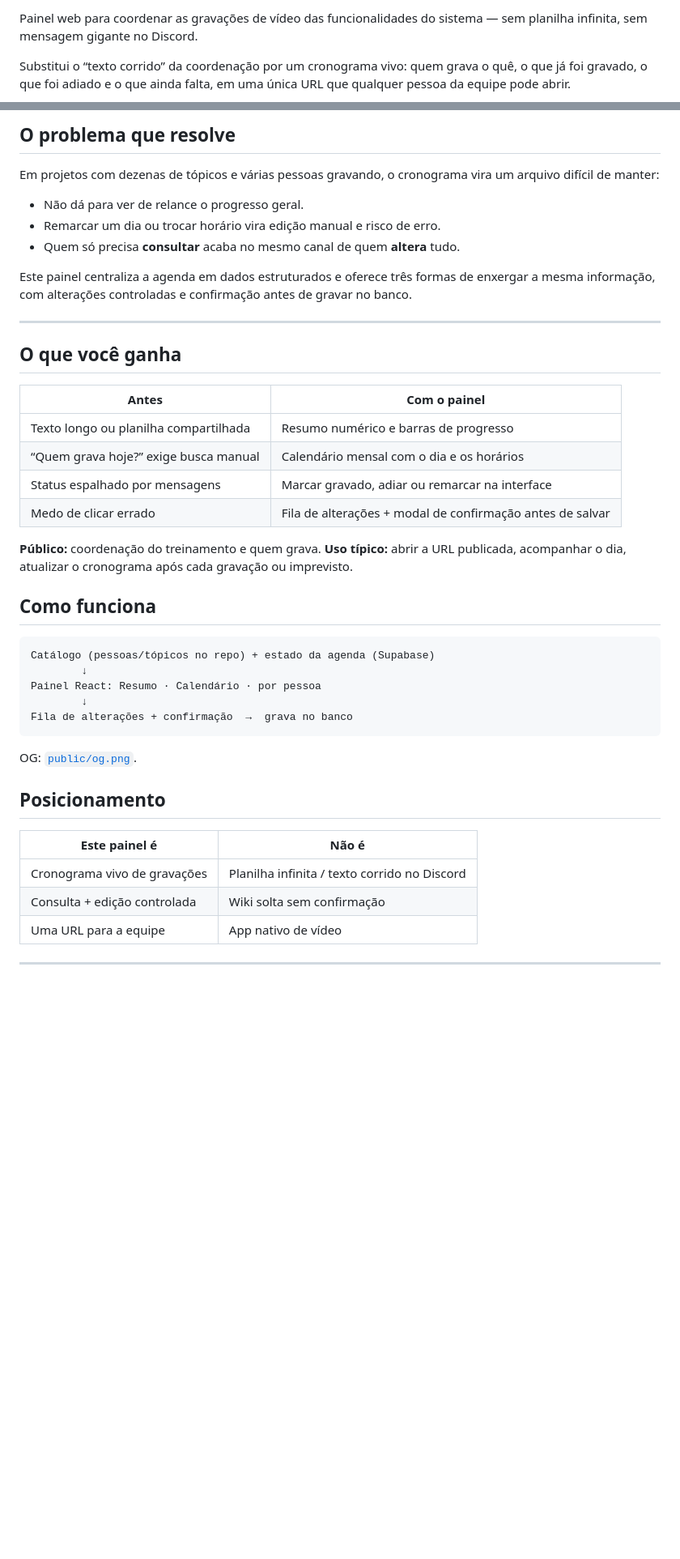
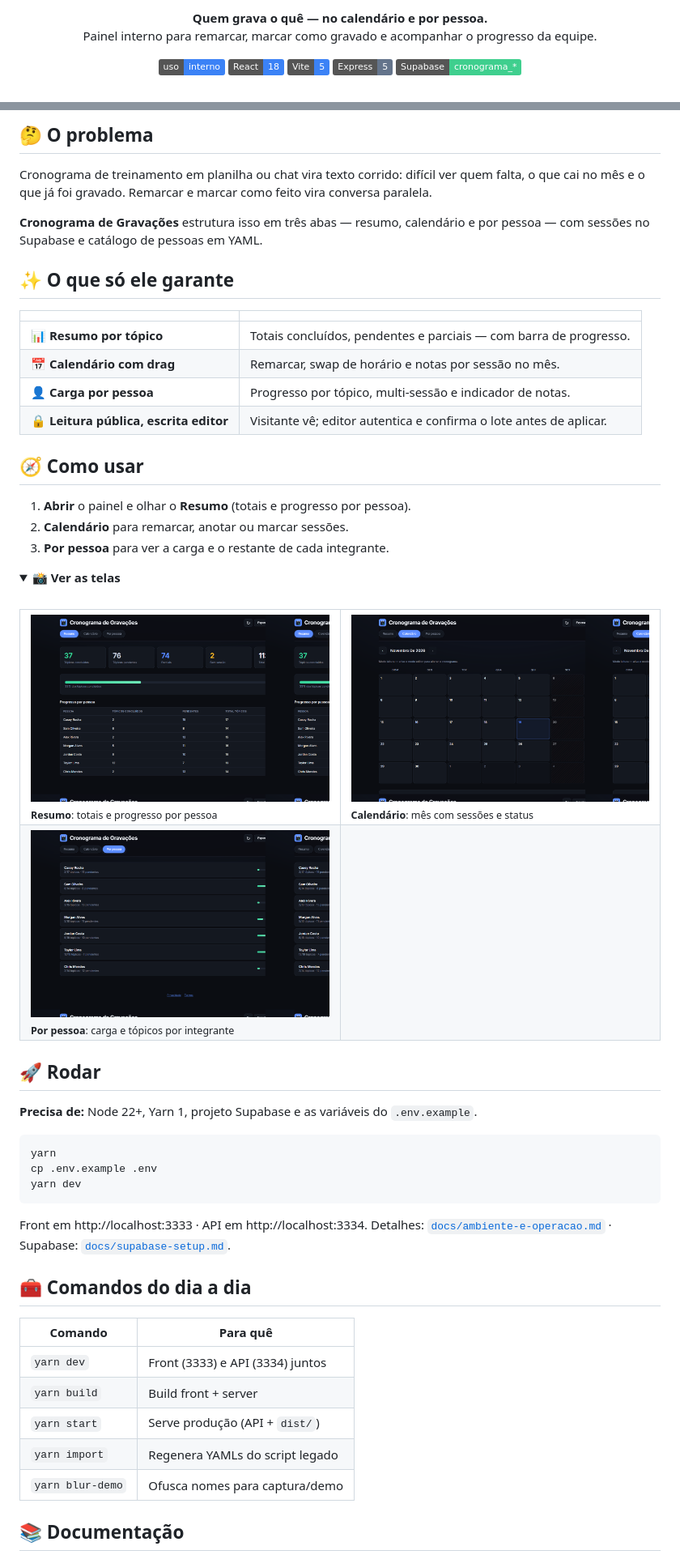
Before and after one commit to RafaelHDSV/Cronograma-de-Gravacoes, a Markdown page: README.md, 2 parts joined by grey strips. Shown at 81% size. Rendered like a GitHub page; pictures changed too: assets/screenshots/calendario.png (added), assets/screenshots/por-pessoa.png (added), assets/screenshots/resumo.png (added); folded sections open; badges without logos; blank space fills up the shorter version.

Commit message:
Align product README with the house readme skill for board #29.
Adds the English mirror and viewport screenshots so visitors see the product before setup.

````diff
--- a/README.md
+++ b/README.md
@@ -2,5 +4,14 @@
 
-Painel web para coordenar as gravações de vídeo das funcionalidades do sistema — sem planilha infinita, sem mensagem gigante no Discord.
+<p align="center">
+  <strong>Quem grava o quê — no calendário e por pessoa.</strong><br>
+  Painel interno para remarcar, marcar como gravado e acompanhar o progresso da equipe.
+</p>
 
-Substitui o “texto corrido” da coordenação por um cronograma vivo: quem grava o quê, o que já foi gravado, o que foi adiado e o que ainda falta, em uma única URL que qualquer pessoa da equipe pode abrir.
+<p align="center">
+  <img alt="Uso interno" src="https://img.shields.io/badge/uso-interno-3B82F6">
+  <img alt="React 18" src="https://img.shields.io/badge/React-18-3B82F6?logo=react&logoColor=white">
+  <img alt="Vite 5" src="https://img.shields.io/badge/Vite-5-3B82F6?logo=vite&logoColor=white">
+  <img alt="Express 5" src="https://img.shields.io/badge/Express-5-64748B?logo=express&logoColor=white">
+  <img alt="Supabase" src="https://img.shields.io/badge/Supabase-cronograma__*-3FCF8E?logo=supabase&logoColor=white">
+</p>
 
@@ -10,46 +25,63 @@ Substitui o “texto corrido” da coordenação por um cronograma vivo: quem gr
 
-## O problema que resolve
+## 🤔 O problema
 
-Em projetos com dezenas de tópicos e várias pessoas gravando, o cronograma vira um arquivo difícil de manter:
+Cronograma de treinamento em planilha ou chat vira texto corrido: difícil ver quem falta, o que cai no mês e o que já foi gravado. Remarcar e marcar como feito vira conversa paralela.
 
-- Não dá para ver de relance o progresso geral.
-- Remarcar um dia ou trocar horário vira edição manual e risco de erro.
-- Quem só precisa **consultar** acaba no mesmo canal de quem **altera** tudo.
+**Cronograma de Gravações** estrutura isso em três abas — resumo, calendário e por pessoa — com sessões no Supabase e catálogo de pessoas em YAML.
 
-Este painel centraliza a agenda em dados estruturados e oferece três formas de enxergar a mesma informação, com alterações controladas e confirmação antes de gravar no banco.
+## ✨ O que só ele garante
 
----
+| | |
+|---|---|
+| 📊 **Resumo por tópico** | Totais concluídos, pendentes e parciais — com barra de progresso. |
+| 📅 **Calendário com drag** | Remarcar, swap de horário e notas por sessão no mês. |
+| 👤 **Carga por pessoa** | Progresso por tópico, multi-sessão e indicador de notas. |
+| 🔒 **Leitura pública, escrita editor** | Visitante vê; editor autentica e confirma o lote antes de aplicar. |
 
-## O que você ganha
+## 🧭 Como usar
 
-| Antes | Com o painel |
-|--------|----------------|
-| Texto longo ou planilha compartilhada | Resumo numérico e barras de progresso |
-| “Quem grava hoje?” exige busca manual | Calendário mensal com o dia e os horários |
-| Status espalhado por mensagens | Marcar gravado, adiar ou remarcar na interface |
-| Medo de clicar errado | Fila de alterações + modal de confirmação antes de salvar |
+1. **Abrir** o painel e olhar o **Resumo** (totais e progresso por pessoa).
+2. **Calendário** para remarcar, anotar ou marcar sessões.
+3. **Por pessoa** para ver a carga e o restante de cada integrante.
 
-**Público:** coordenação do treinamento e quem grava. **Uso típico:** abrir a URL publicada, acompanhar o dia, atualizar o cronograma após cada gravação ou imprevisto.
+<details>
+<summary><strong>📸 Ver as telas</strong></summary>
+<br>
 
-## Como funciona
+<table>
+  <tr>
+    <td width="50%"><a href="assets/screenshots/resumo.png"><img src="assets/screenshots/resumo.png" alt="Resumo"></a><br><sub><b>Resumo</b>: totais e progresso por pessoa</sub></td>
+    <td width="50%"><a href="assets/screenshots/calendario.png"><img src="assets/screenshots/calendario.png" alt="Calendário"></a><br><sub><b>Calendário</b>: mês com sessões e status</sub></td>
+  </tr>
+  <tr>
+    <td width="50%"><a href="assets/screenshots/por-pessoa.png"><img src="assets/screenshots/por-pessoa.png" alt="Por pessoa"></a><br><sub><b>Por pessoa</b>: carga e tópicos por integrante</sub></td>
+    <td width="50%"></td>
+  </tr>
+</table>
 
-```text
-Catálogo (pessoas/tópicos no repo) + estado da agenda (Supabase)
-        ↓
-Painel React: Resumo · Calendário · por pessoa
-        ↓
-Fila de alterações + confirmação  →  grava no banco
+</details>
+
+## 🚀 Rodar
+
+**Precisa de:** Node 22+, Yarn 1, projeto Supabase e as variáveis do `.env.example`.
+
+```bash
+yarn
+cp .env.example .env
+yarn dev
 ```
 
-OG: [`public/og.png`](public/og.png).
+Front em http://localhost:3333 · API em http://localhost:3334. Detalhes: [`docs/ambiente-e-operacao.md`](docs/ambiente-e-operacao.md) · Supabase: [`docs/supabase-setup.md`](docs/supabase-setup.md).
 
-## Posicionamento
+## 🧰 Comandos do dia a dia
 
-| Este painel é | Não é |
+| Comando | Para quê |
 |---|---|
-| Cronograma vivo de gravações | Planilha infinita / texto corrido no Discord |
-| Consulta + edição controlada | Wiki solta sem confirmação |
-| Uma URL para a equipe | App nativo de vídeo |
+| `yarn dev` | Front (3333) e API (3334) juntos |
+| `yarn build` | Build front + server |
+| `yarn start` | Serve produção (API + `dist/`) |
+| `yarn import` | Regenera YAMLs do script legado |
+| `yarn blur-demo` | Ofusca nomes para captura/demo |
 
----
+## 📚 Documentação
 
````
Also changed, not shown: other parts of README.md (+20 -54 lines), README.en.md (added, +100 -0 lines).
